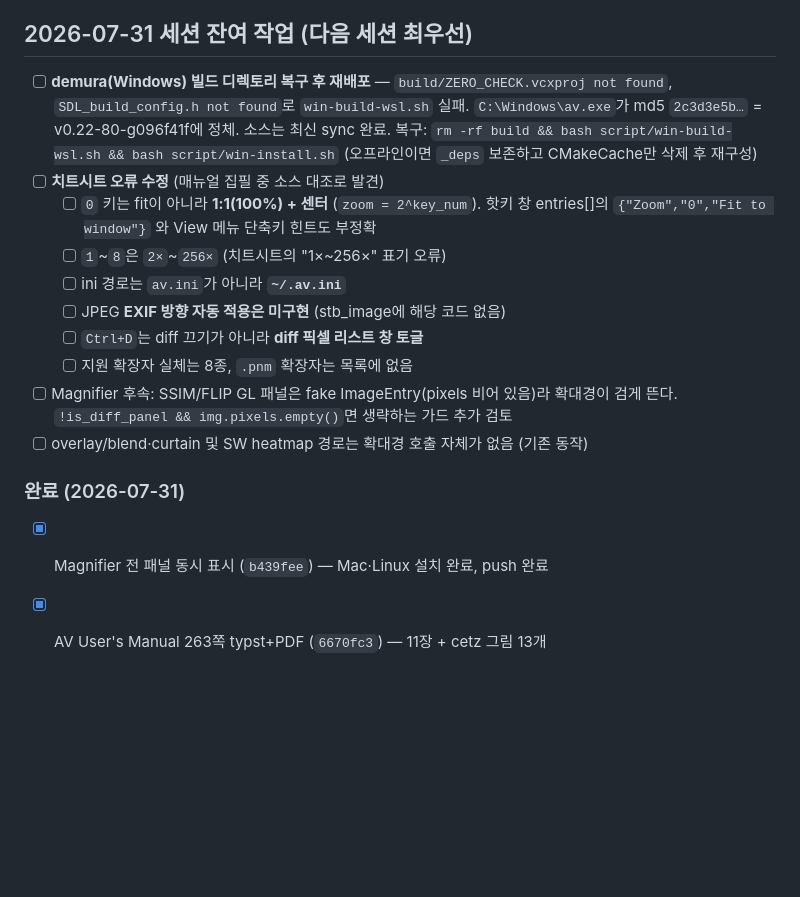
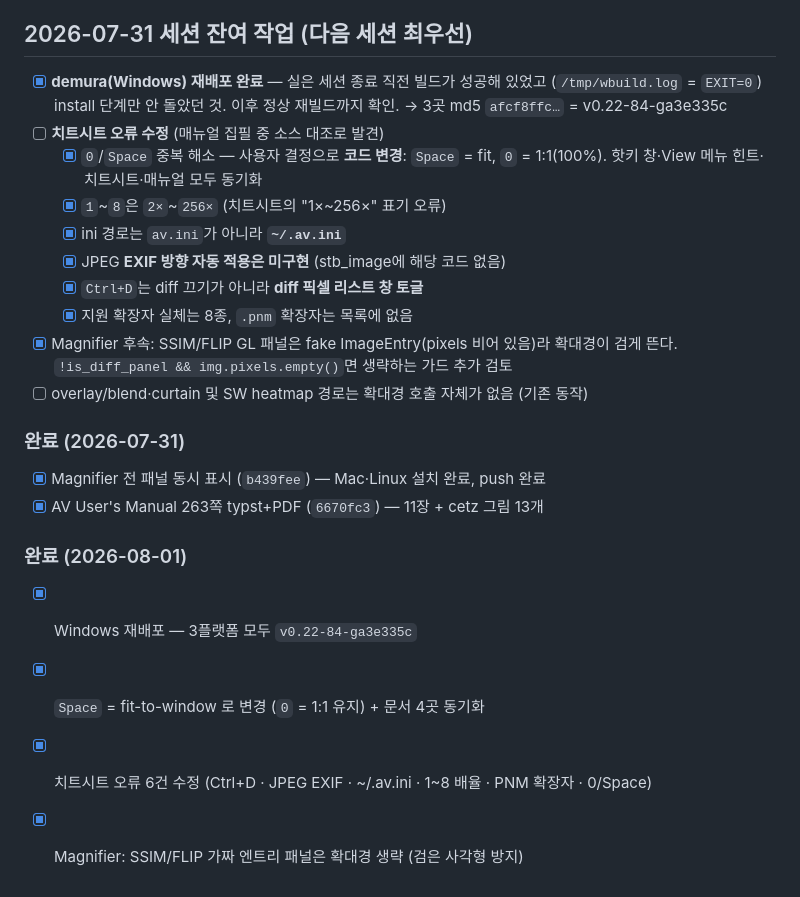
Before and after one commit to alexchongyu/av, a Markdown page: tasks/todo.md, the part around the change. GitHub-like rendering; blank space fills up the shorter version.

Commit message:
docs(tasks): close out Windows redeploy + cheat-sheet corrections; add lessons
Co-Authored-By: Claude Opus 5 (1M context) <noreply@anthropic.com>
Claude-Session: https://claude.ai/code/session_01RNy4SDGf4YKmuiNGvDYehB

```diff
--- a/tasks/todo.md
+++ b/tasks/todo.md
@@ -58,23 +58,27 @@
 
 ## 2026-07-31 세션 잔여 작업 (다음 세션 최우선)
 
-- [ ] **demura(Windows) 빌드 디렉토리 복구 후 재배포** — `build/ZERO_CHECK.vcxproj not found`,
-      `SDL_build_config.h not found`로 `win-build-wsl.sh` 실패. `C:\Windows\av.exe`가
-      md5 `2c3d3e5b…` = v0.22-80-g096f41f에 정체. 소스는 최신 sync 완료.
-      복구: `rm -rf build && bash script/win-build-wsl.sh && bash script/win-install.sh`
-      (오프라인이면 `_deps` 보존하고 CMakeCache만 삭제 후 재구성)
+- [x] **demura(Windows) 재배포 완료** — 실은 세션 종료 직전 빌드가 성공해 있었고
+      (`/tmp/wbuild.log` = `EXIT=0`) install 단계만 안 돌았던 것. 이후 정상 재빌드까지 확인.
+      → 3곳 md5 `afcf8ffc…` = v0.22-84-ga3e335c
 - [ ] **치트시트 오류 수정** (매뉴얼 집필 중 소스 대조로 발견)
-  - [ ] `0` 키는 fit이 아니라 **1:1(100%) + 센터** (`zoom = 2^key_num`). 핫키 창
-        entries[]의 `{"Zoom","0","Fit to window"}` 와 View 메뉴 단축키 힌트도 부정확
-  - [ ] `1`~`8`은 `2×`~`256×` (치트시트의 "1×~256×" 표기 오류)
-  - [ ] ini 경로는 `av.ini`가 아니라 **`~/.av.ini`**
-  - [ ] JPEG **EXIF 방향 자동 적용은 미구현** (stb_image에 해당 코드 없음)
-  - [ ] `Ctrl+D`는 diff 끄기가 아니라 **diff 픽셀 리스트 창 토글**
-  - [ ] 지원 확장자 실체는 8종, `.pnm` 확장자는 목록에 없음
-- [ ] Magnifier 후속: SSIM/FLIP GL 패널은 fake ImageEntry(pixels 비어 있음)라
+  - [x] `0`/`Space` 중복 해소 — 사용자 결정으로 **코드 변경**: `Space` = fit,
+        `0` = 1:1(100%). 핫키 창·View 메뉴 힌트·치트시트·매뉴얼 모두 동기화
+  - [x] `1`~`8`은 `2×`~`256×` (치트시트의 "1×~256×" 표기 오류)
+  - [x] ini 경로는 `av.ini`가 아니라 **`~/.av.ini`**
+  - [x] JPEG **EXIF 방향 자동 적용은 미구현** (stb_image에 해당 코드 없음)
+  - [x] `Ctrl+D`는 diff 끄기가 아니라 **diff 픽셀 리스트 창 토글**
+  - [x] 지원 확장자 실체는 8종, `.pnm` 확장자는 목록에 없음
+- [x] Magnifier 후속: SSIM/FLIP GL 패널은 fake ImageEntry(pixels 비어 있음)라
       확대경이 검게 뜬다. `!is_diff_panel && img.pixels.empty()`면 생략하는 가드 추가 검토
 - [ ] overlay/blend·curtain 및 SW heatmap 경로는 확대경 호출 자체가 없음 (기존 동작)
 
 ### 완료 (2026-07-31)
 - [x] Magnifier 전 패널 동시 표시 (`b439fee`) — Mac·Linux 설치 완료, push 완료
 - [x] AV User's Manual 263쪽 typst+PDF (`6670fc3`) — 11장 + cetz 그림 13개
+
+### 완료 (2026-08-01)
+- [x] Windows 재배포 — 3플랫폼 모두 `v0.22-84-ga3e335c`
+- [x] `Space` = fit-to-window 로 변경 (`0` = 1:1 유지) + 문서 4곳 동기화
+- [x] 치트시트 오류 6건 수정 (Ctrl+D · JPEG EXIF · ~/.av.ini · 1~8 배율 · PNM 확장자 · 0/Space)
+- [x] Magnifier: SSIM/FLIP 가짜 엔트리 패널은 확대경 생략 (검은 사각형 방지)
```
Also changed, not shown: tasks/lessons.md (+18 -0 lines).
